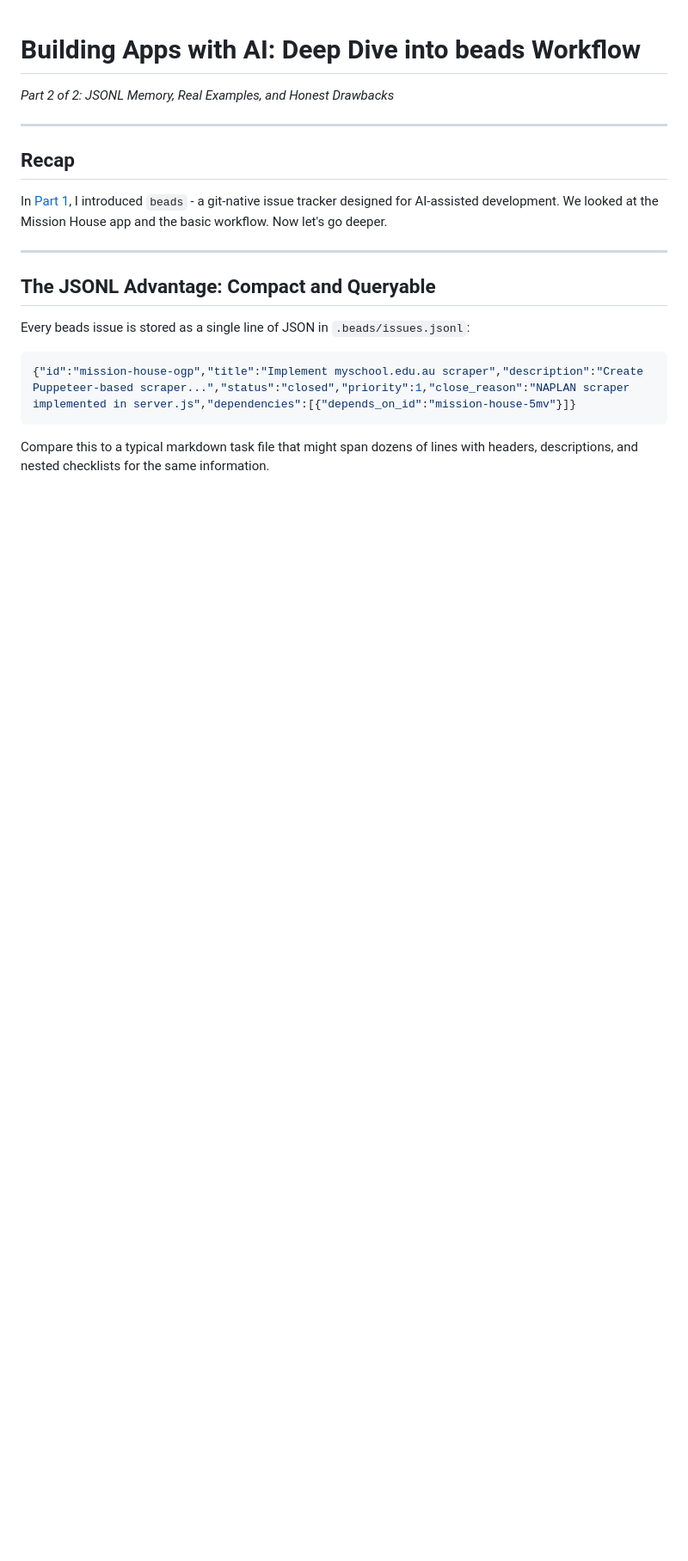
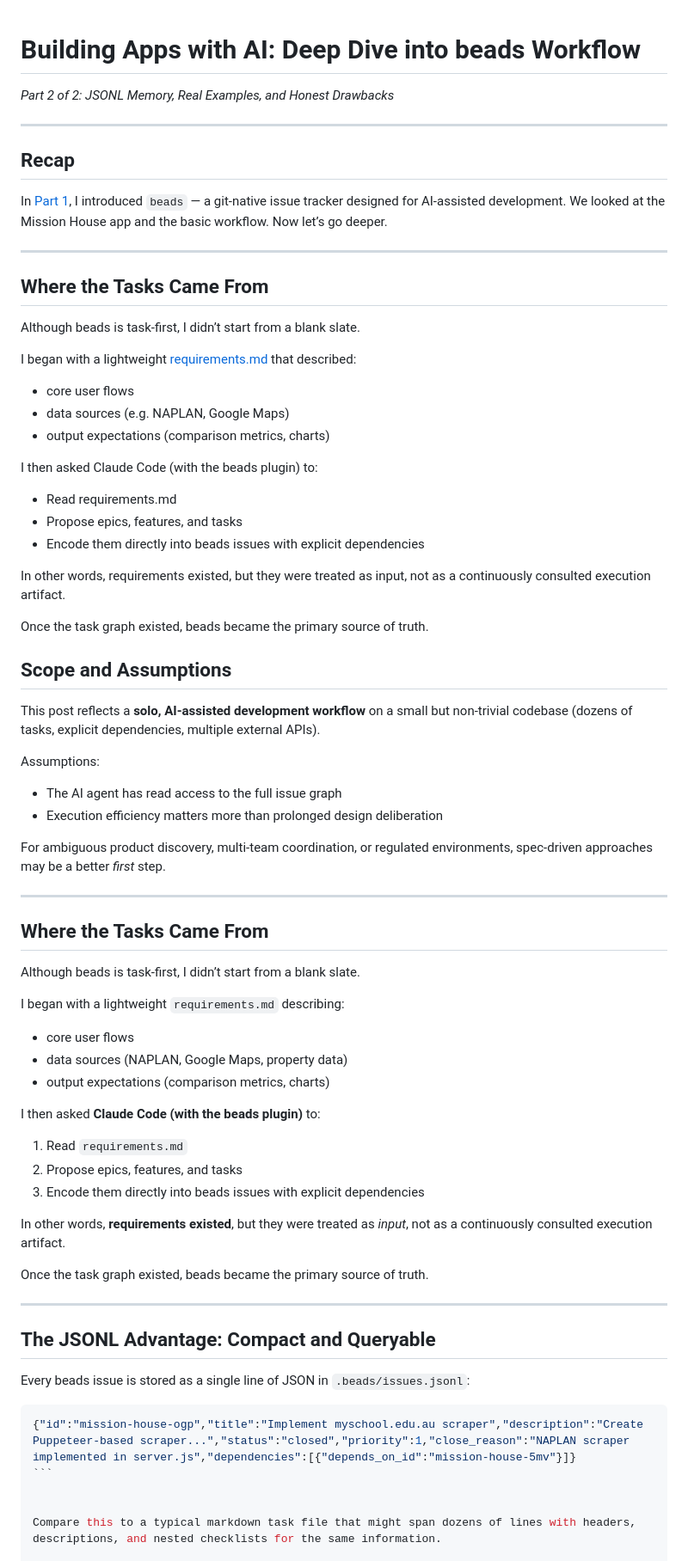
Before and after one commit to koustubh25/mission-house, a Markdown page: docs/blog/part2-beads-deep-dive.md, the part around one of its changes. Shown at 86% size. GitHub-like rendering; blank space fills up the shorter version.

`````diff
--- a/docs/blog/part2-beads-deep-dive.md
+++ b/docs/blog/part2-beads-deep-dive.md
@@ -1,12 +1,67 @@
 # Building Apps with AI: Deep Dive into beads Workflow
 
-*Part 2 of 2: JSONL Memory, Real Examples, and Honest Drawbacks*
+_Part 2 of 2: JSONL Memory, Real Examples, and Honest Drawbacks_
 
 ---
 
 ## Recap
 
-In [Part 1](./part1-introduction-to-beads.md), I introduced `beads` - a git-native issue tracker designed for AI-assisted development. We looked at the Mission House app and the basic workflow. Now let's go deeper.
+In [Part 1](./part1-introduction-to-beads.md), I introduced `beads` — a git-native issue tracker designed for AI-assisted development. We looked at the Mission House app and the basic workflow. Now let’s go deeper.
+
+---
+
+## Where the Tasks Came From
+
+Although beads is task-first, I didn’t start from a blank slate.
+
+I began with a lightweight [requirements.md](https://github.com/koustubh25/mission-house/blob/main/docs/requirements.md) that described:
+
+- core user flows
+- data sources (e.g. NAPLAN, Google Maps)
+- output expectations (comparison metrics, charts)
+
+I then asked Claude Code (with the beads plugin) to:
+
+- Read requirements.md
+- Propose epics, features, and tasks
+- Encode them directly into beads issues with explicit dependencies
+
+In other words, requirements existed, but they were treated as input, not as a continuously consulted execution artifact.
+
+Once the task graph existed, beads became the primary source of truth.
+
+## Scope and Assumptions
+
+This post reflects a **solo, AI-assisted development workflow** on a small but non-trivial codebase (dozens of tasks, explicit dependencies, multiple external APIs).
+
+Assumptions:
+
+- The AI agent has read access to the full issue graph
+- Execution efficiency matters more than prolonged design deliberation
+
+For ambiguous product discovery, multi-team coordination, or regulated environments, spec-driven approaches may be a better _first_ step.
+
+---
+
+## Where the Tasks Came From
+
+Although beads is task-first, I didn’t start from a blank slate.
+
+I began with a lightweight `requirements.md` describing:
+
+- core user flows
+- data sources (NAPLAN, Google Maps, property data)
+- output expectations (comparison metrics, charts)
+
+I then asked **Claude Code (with the beads plugin)** to:
+
+1. Read `requirements.md`
+2. Propose epics, features, and tasks
+3. Encode them directly into beads issues with explicit dependencies
+
+In other words, **requirements existed**, but they were treated as _input_, not as a continuously consulted execution artifact.
+
+Once the task graph existed, beads became the primary source of truth.
 
 ---
 
@@ -14,9 +69,10 @@ In [Part 1](./part1-introduction-to-beads.md), I introduced `beads` - a git-nati
 
 Every beads issue is stored as a single line of JSON in `.beads/issues.jsonl`:
 
-```json
+````json
 {"id":"mission-house-ogp","title":"Implement myschool.edu.au scraper","description":"Create Puppeteer-based scraper...","status":"closed","priority":1,"close_reason":"NAPLAN scraper implemented in server.js","dependencies":[{"depends_on_id":"mission-house-5mv"}]}
 ```
+
 
 Compare this to a typical markdown task file that might span dozens of lines with headers, descriptions, and nested checklists for the same information.
 
`````
Also changed, not shown: other parts of docs/blog/part2-beads-deep-dive.md (+47 -30 lines), docs/blog/part1-introduction-to-beads.md (+11 -6 lines).
